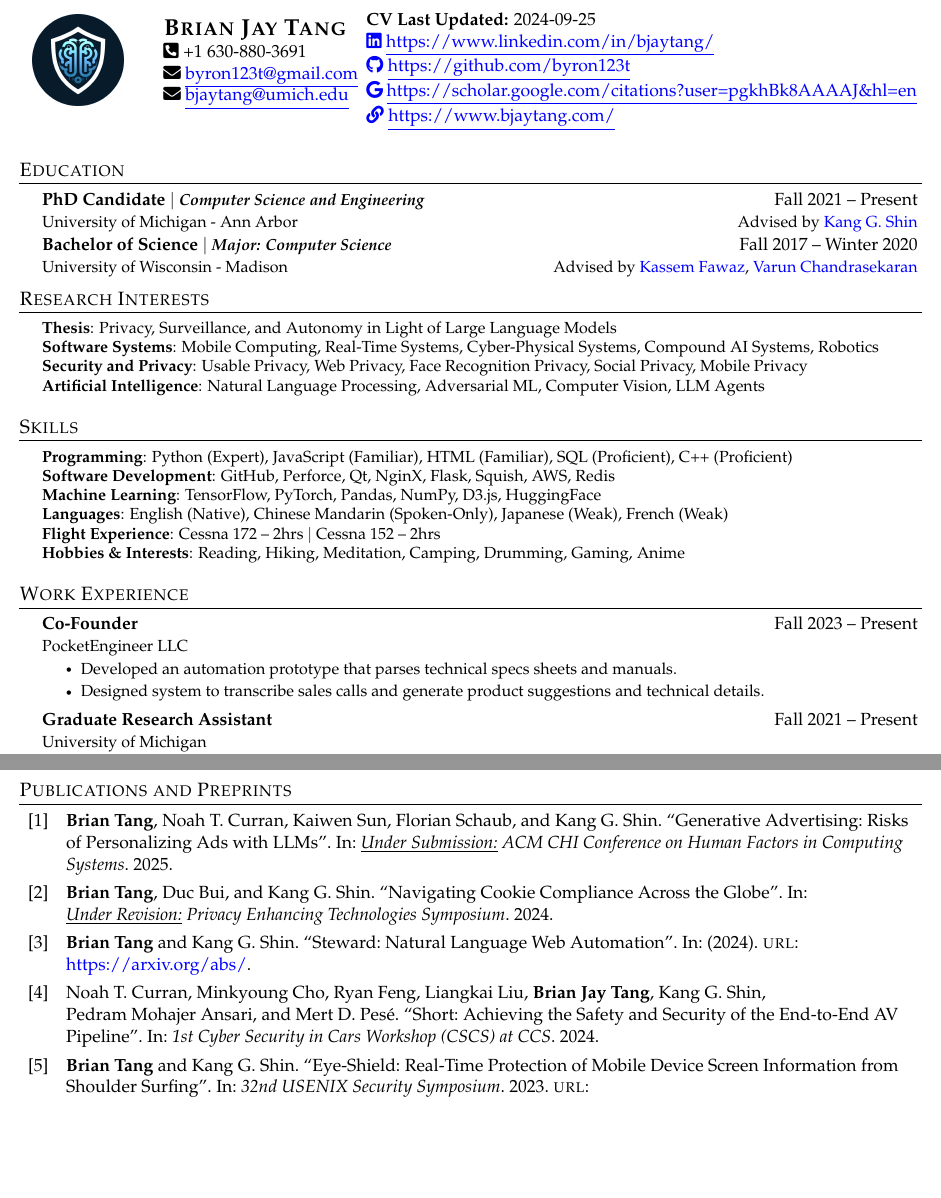
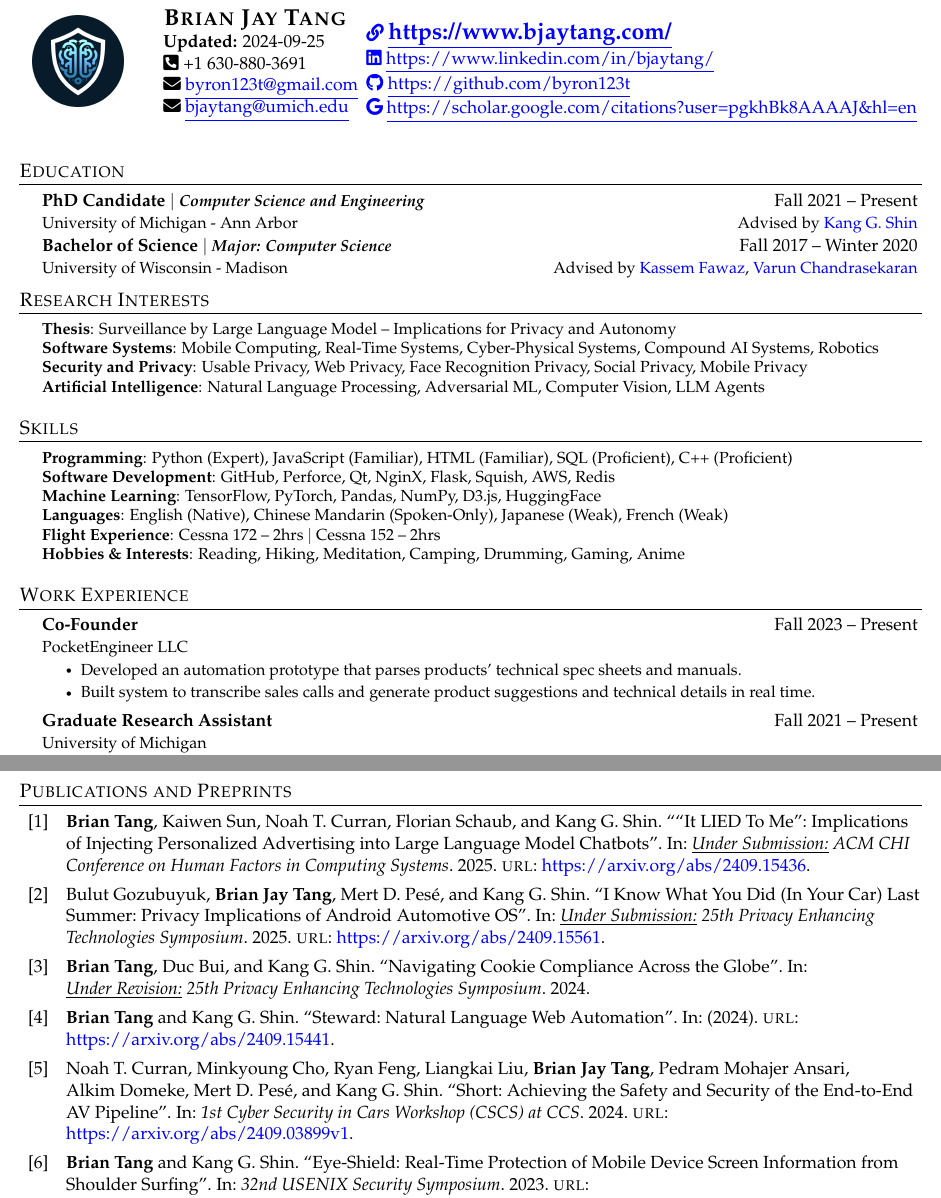
Before and after one commit to byron123t/resume, a LaTeX CV (CV.tex, which reads content/020_Areas.tex, content/030_Experience.tex, references.bib): two parts of pages 1 and 2 of 3, joined at a grey line, cut at the place of the change, the shorter picture padded with empty space. Compiled offline with pdfLaTeX.

Commit message:
Updates from Overleaf

```diff
--- a/CV.tex
+++ b/CV.tex
@@ -123,16 +123,16 @@
 \end{minipage}
 \begin{minipage}[c]{0.22\textwidth}
     \textbf{\Large\scshape{Brian Jay Tang}} \\
+    \textbf{Updated:} \today \\
     \faIcon{phone-square-alt} +1 630-880-3691 \\
     \faIcon{envelope} \href{mailto:byron123t@gmail.com}{\underline{byron123t@gmail.com}}\\
     \faIcon{envelope} \href{mailto:bjaytang@umich.edu}{\underline{bjaytang@umich.edu}}\\
 \end{minipage}
 \begin{minipage}[c]{0.5\textwidth}
-    \textbf{CV Last Updated:} \today \\
-    \href{https://www.linkedin.com/in/bjaytang/}{\faIcon{linkedin} \underline{https://www.linkedin.com/in/bjaytang/}} \\
+    \href{https://www.bjaytang.com/}{\faIcon{link} \Large{\underline{\textbf{https://www.bjaytang.com/}}}} \\
+    \href{https://www.linkedin.com/in/bjaytang/}{\faIcon{linkedin} \normalsize{\underline{https://www.linkedin.com/in/bjaytang/}}} \\
     \href{https://github.com/byron123t}{\faIcon{github} \underline{https://github.com/byron123t}} \\
-    \href{https://scholar.google.com/citations?user=pgkhBk8AAAAJ&hl=en}{\faIcon{google} \underline{https://scholar.google.com/citations?user=pgkhBk8AAAAJ\&hl=en}} \\
-    \href{https://www.bjaytang.com/}{\faIcon{link} \underline{https://www.bjaytang.com/}}
+    \href{https://scholar.google.com/citations?user=pgkhBk8AAAAJ&hl=en}{\faIcon{google} \underline{https://scholar.google.com/citations?user=pgkhBk8AAAAJ\&hl=en}}
 \end{minipage}
 
 \nocite{*}
--- a/content/020_Areas.tex
+++ b/content/020_Areas.tex
@@ -1,7 +1,7 @@
 \section{Research Interests}
  \begin{itemize}[leftmargin=0.5cm, label={}]
     \small{\item{
-     \textbf{Thesis}{: Privacy, Surveillance, and Autonomy in Light of Large Language Models} \\
+     \textbf{Thesis}{: Surveillance by Large Language Model -- Implications for Privacy and Autonomy} \\
      \textbf{Software Systems}{: Mobile Computing, Real-Time Systems, Cyber-Physical Systems, Compound AI Systems, Robotics} \\
      \textbf{Security and Privacy}{: Usable Privacy, Web Privacy, Face Recognition Privacy, Social Privacy, Mobile Privacy} \\
      \textbf{Artificial Intelligence}{: Natural Language Processing, Adversarial ML, Computer Vision, LLM Agents} \\
--- a/content/030_Experience.tex
+++ b/content/030_Experience.tex
@@ -12,8 +12,8 @@
       {Co-Founder}{Fall 2023 -- Present}
       {PocketEngineer LLC}{}
       \CVItemListStart
-        \CVItem{Developed an automation prototype that parses technical specs sheets and manuals.}
-        \CVItem{Designed system to transcribe sales calls and generate product suggestions and technical details.}
+        \CVItem{Developed an automation prototype that parses products' technical spec sheets and manuals.}
+        \CVItem{Built system to transcribe sales calls and generate product suggestions and technical details in real time.}
       \CVItemListEnd
 
     \CVSubheading
--- a/references.bib
+++ b/references.bib
@@ -72,7 +72,7 @@
                Duc Bui and
                Kang G. Shin},
   title     = {Navigating Cookie Compliance Across the Globe},
-  booktitle   = {\underline{Under Revision:} Privacy Enhancing Technologies Symposium},
+  booktitle   = {\underline{Under Revision:} 25th Privacy Enhancing Technologies Symposium},
   year      = {2024},
 }
 
@@ -92,19 +92,29 @@
   title     = {Steward: Natural Language Web Automation},
   year      = {2024},
   archivePrefix = {arXiv},
-  url       = {https://arxiv.org/abs/},
+  url       = {https://arxiv.org/abs/2409.15441},
 }
 
 @inproceedings{avsafetysecurity,
-  author    = {Noah T. Curran and Minkyoung Cho and Ryan Feng and Liangkai Liu and \textbf{Brian Jay Tang} and Kang G. Shin and Pedram Mohajer Ansari and Mert D. Pesé},
+  author    = {Noah T. Curran and Minkyoung Cho and Ryan Feng and Liangkai Liu and \textbf{Brian Jay Tang} and Pedram Mohajer Ansari and Alkim Domeke and Mert D. Pesé and Kang G. Shin},
   title     = {Short: Achieving the Safety and Security of the End-to-End AV Pipeline},
   booktitle   = {1st Cyber Security in Cars Workshop (CSCS) at CCS},
+  url       = {https://arxiv.org/abs/2409.03899v1},
   year      = {2024},
 }
 
-@inproceedings{chatbotads,
-  author    = {\textbf{Brian Tang} and Noah T. Curran and Kaiwen Sun and Florian Schaub and Kang G. Shin},
-  title     = {Generative Advertising: Risks of Personalizing Ads with LLMs},
-  booktitle   = {\underline{Under Submission:} ACM CHI Conference on Human Factors in Computing Systems},
+@inproceedings{aaosprivacy,
+  author    = {Bulut Gozubuyuk and \textbf{Brian Jay Tang} and Mert D. Pesé and Kang G. Shin},
+  title     = {I Know What You Did (In Your Car) Last Summer: Privacy Implications of Android Automotive OS},
+  booktitle   = {\underline{Under Submission:} 25th Privacy Enhancing Technologies Symposium},
+  url       = {https://arxiv.org/abs/2409.15561},
   year      = {2025},
 }
+
+@inproceedings{chatbotads,
+  author    = {\textbf{Brian Tang} and Kaiwen Sun and Noah T. Curran and Florian Schaub and Kang G. Shin},
+  title     = {“It LIED To Me”: Implications of Injecting Personalized Advertising into Large Language Model Chatbots},
+  booktitle   = {\underline{Under Submission:} ACM CHI Conference on Human Factors in Computing Systems},
+  url       = {https://arxiv.org/abs/2409.15436},
+  year      = {2025},
+}
```
Also changed, not shown: content/060_Teaching.tex (+1 -1 lines), CV_Brian_Tang.pdf, Resume_Brian_Tang.pdf.
